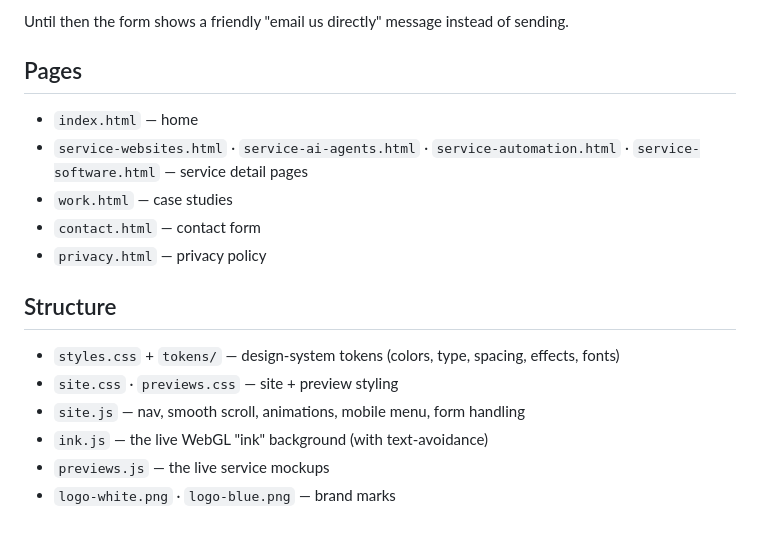
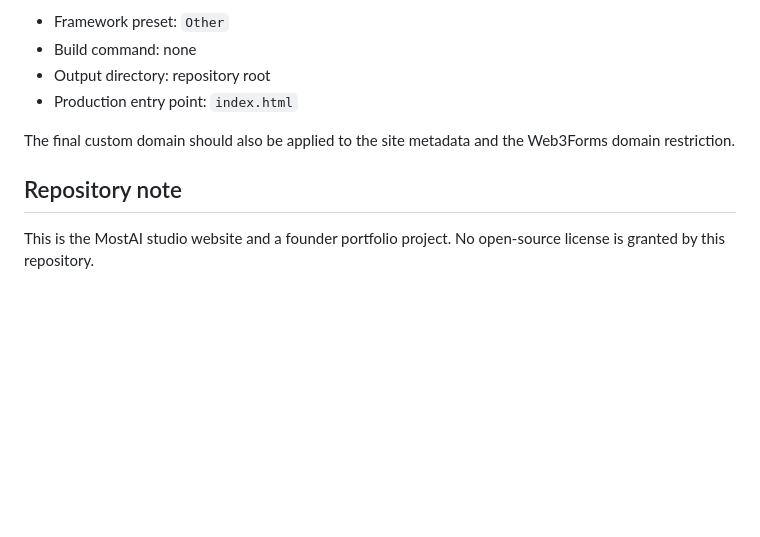
Before and after one commit to meilechwedding/MostAI, a Markdown page: README.md, the part around the change printed below. Drawn GitHub-style; blank space fills up the shorter version.

```diff
--- a/README.md
+++ b/README.md
@@ -24,17 +56,11 @@ The contact form sends submissions to you via [Web3Forms](https://web3forms.com)
 
-Until then the form shows a friendly "email us directly" message instead of sending.
+- Framework preset: `Other`
+- Build command: none
+- Output directory: repository root
+- Production entry point: `index.html`
 
-## Pages
-- `index.html` — home
-- `service-websites.html` · `service-ai-agents.html` · `service-automation.html` · `service-software.html` — service detail pages
-- `work.html` — case studies
-- `contact.html` — contact form
-- `privacy.html` — privacy policy
+The final custom domain should also be applied to the site metadata and the Web3Forms domain restriction.
 
-## Structure
-- `styles.css` + `tokens/` — design-system tokens (colors, type, spacing, effects, fonts)
-- `site.css` · `previews.css` — site + preview styling
-- `site.js` — nav, smooth scroll, animations, mobile menu, form handling
-- `ink.js` — the live WebGL "ink" background (with text-avoidance)
-- `previews.js` — the live service mockups
-- `logo-white.png` · `logo-blue.png` — brand marks
+## Repository note
+
+This is the MostAI studio website and a founder portfolio project. No open-source license is granted by this repository.
```
Also changed, not shown: other parts of README.md (+47 -15 lines), docs/screenshots/home.png (added), 4 other files.
